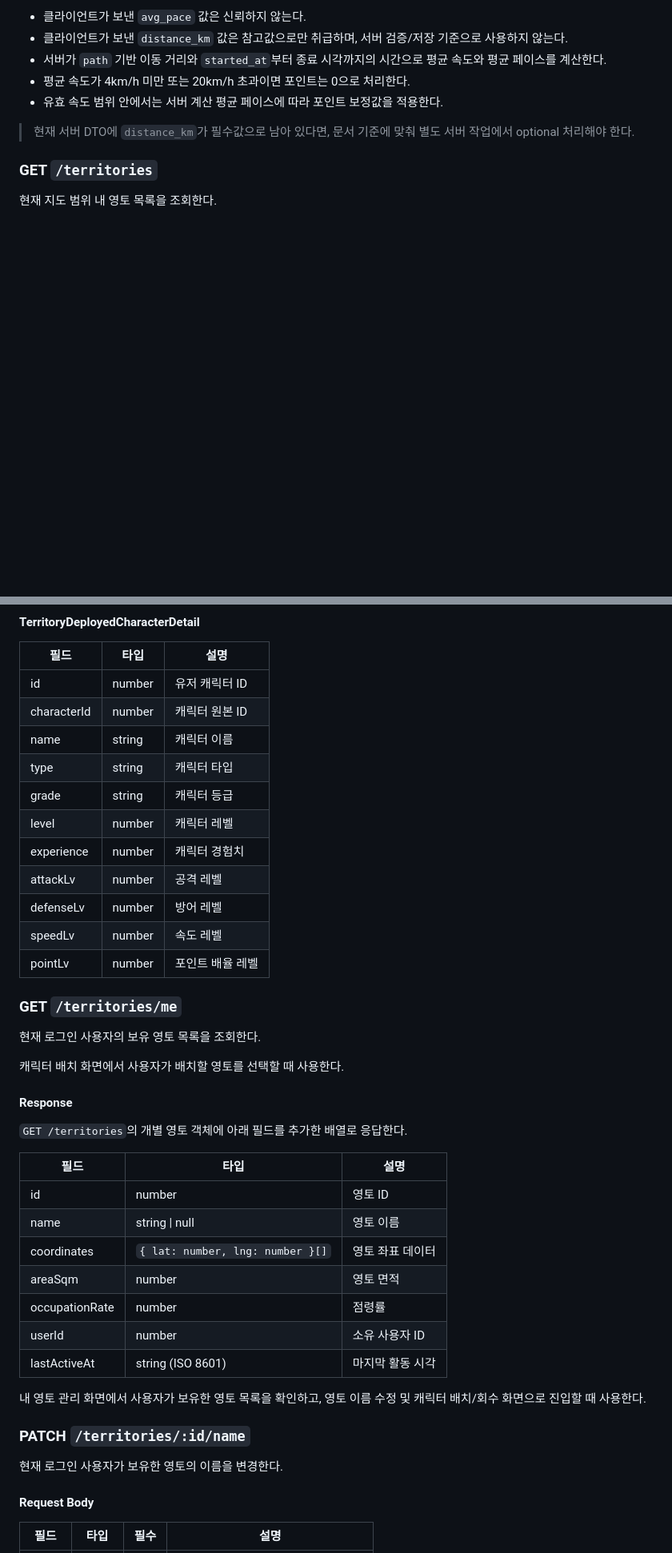
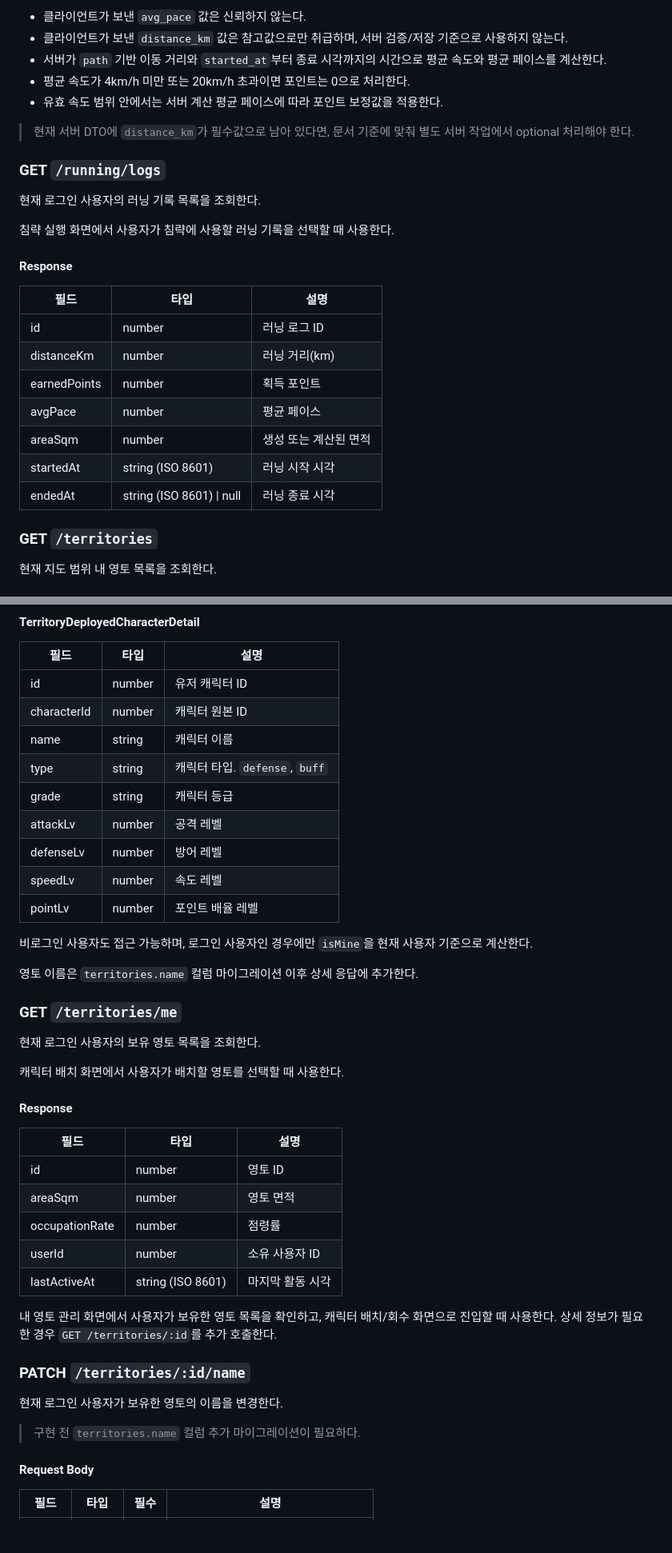
Before and after one commit to polopy07/Run_Cha, a Markdown page: docs/api-spec.md, 2 parts joined by grey strips. Shown at 80% size. Rendered like a GitHub page; blank space fills up the shorter version.

```diff
--- a/docs/api-spec.md
+++ b/docs/api-spec.md
@@ -206,6 +207,24 @@ Firebase 이메일 정보가 없는 토큰은 서버에서 인증 실패로 처
 
 > 현재 서버 DTO에 `distance_km`가 필수값으로 남아 있다면, 문서 기준에 맞춰 별도 서버 작업에서 optional 처리해야 한다.
 
+### GET `/running/logs`
+
+현재 로그인 사용자의 러닝 기록 목록을 조회한다.
+
+침략 실행 화면에서 사용자가 침략에 사용할 러닝 기록을 선택할 때 사용한다.
+
+#### Response
+
+| 필드 | 타입 | 설명 |
+|---|---|---|
+| id | number | 러닝 로그 ID |
+| distanceKm | number | 러닝 거리(km) |
+| earnedPoints | number | 획득 포인트 |
+| avgPace | number | 평균 페이스 |
+| areaSqm | number | 생성 또는 계산된 면적 |
+| startedAt | string (ISO 8601) | 러닝 시작 시각 |
+| endedAt | string (ISO 8601) \| null | 러닝 종료 시각 |
+
 ### GET `/territories`
 
 현재 지도 범위 내 영토 목록을 조회한다.
@@ -266,14 +272,16 @@ Firebase 이메일 정보가 없는 토큰은 서버에서 인증 실패로 처
 | id | number | 유저 캐릭터 ID |
 | characterId | number | 캐릭터 원본 ID |
 | name | string | 캐릭터 이름 |
-| type | string | 캐릭터 타입 |
+| type | string | 캐릭터 타입. `defense`, `buff` |
 | grade | string | 캐릭터 등급 |
-| level | number | 캐릭터 레벨 |
-| experience | number | 캐릭터 경험치 |
 | attackLv | number | 공격 레벨 |
 | defenseLv | number | 방어 레벨 |
 | speedLv | number | 속도 레벨 |
 | pointLv | number | 포인트 배율 레벨 |
+
+비로그인 사용자도 접근 가능하며, 로그인 사용자인 경우에만 `isMine`을 현재 사용자 기준으로 계산한다.
+
+영토 이름은 `territories.name` 컬럼 마이그레이션 이후 상세 응답에 추가한다.
 
 ### GET `/territories/me`
 
@@ -283,23 +291,21 @@ Firebase 이메일 정보가 없는 토큰은 서버에서 인증 실패로 처
 
 #### Response
 
-`GET /territories`의 개별 영토 객체에 아래 필드를 추가한 배열로 응답한다.
-
 | 필드 | 타입 | 설명 |
 |---|---|---|
 | id | number | 영토 ID |
-| name | string \| null | 영토 이름 |
-| coordinates | `{ lat: number, lng: number }[]` | 영토 좌표 데이터 |
 | areaSqm | number | 영토 면적 |
 | occupationRate | number | 점령률 |
 | userId | number | 소유 사용자 ID |
 | lastActiveAt | string (ISO 8601) | 마지막 활동 시각 |
 
-내 영토 관리 화면에서 사용자가 보유한 영토 목록을 확인하고, 영토 이름 수정 및 캐릭터 배치/회수 화면으로 진입할 때 사용한다.
+내 영토 관리 화면에서 사용자가 보유한 영토 목록을 확인하고, 캐릭터 배치/회수 화면으로 진입할 때 사용한다. 상세 정보가 필요한 경우 `GET /territories/:id`를 추가 호출한다.
 
 ### PATCH `/territories/:id/name`
 
 현재 로그인 사용자가 보유한 영토의 이름을 변경한다.
+
+> 구현 전 `territories.name` 컬럼 추가 마이그레이션이 필요하다.
 
 #### Request Body
 
```
Also changed, not shown: other parts of docs/api-spec.md (+9 -16 lines), docs/requirements.md (+6 -4 lines), docs/system-architecture.md (+6 -6 lines).
